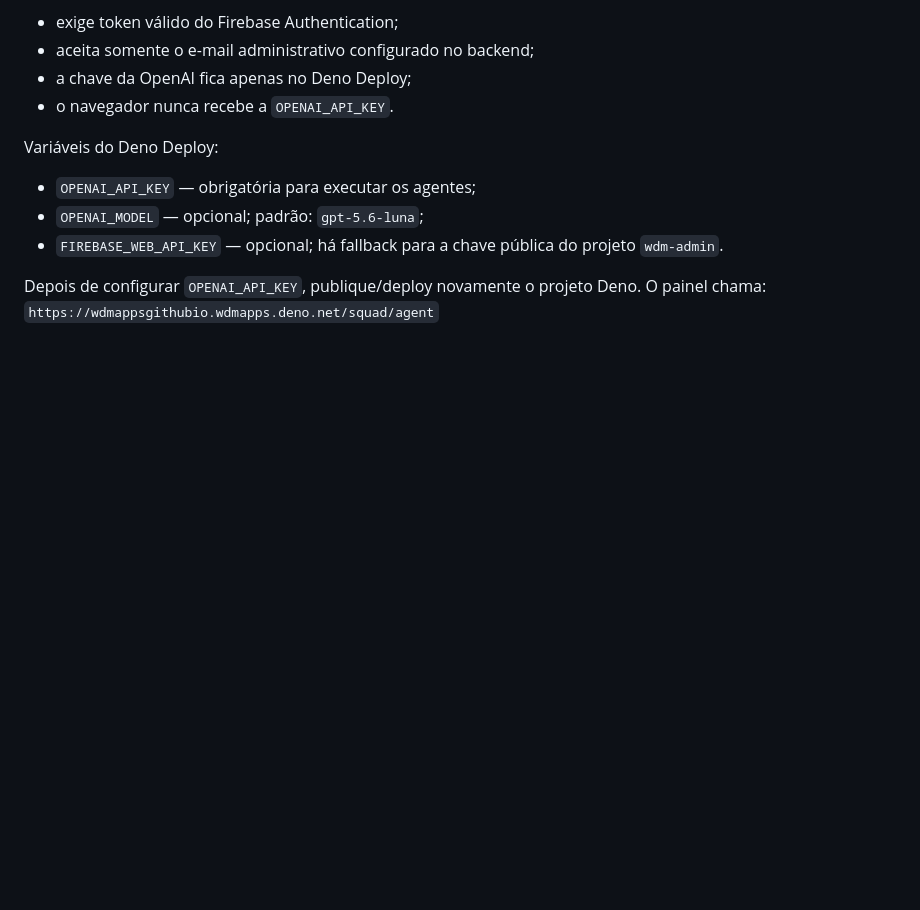
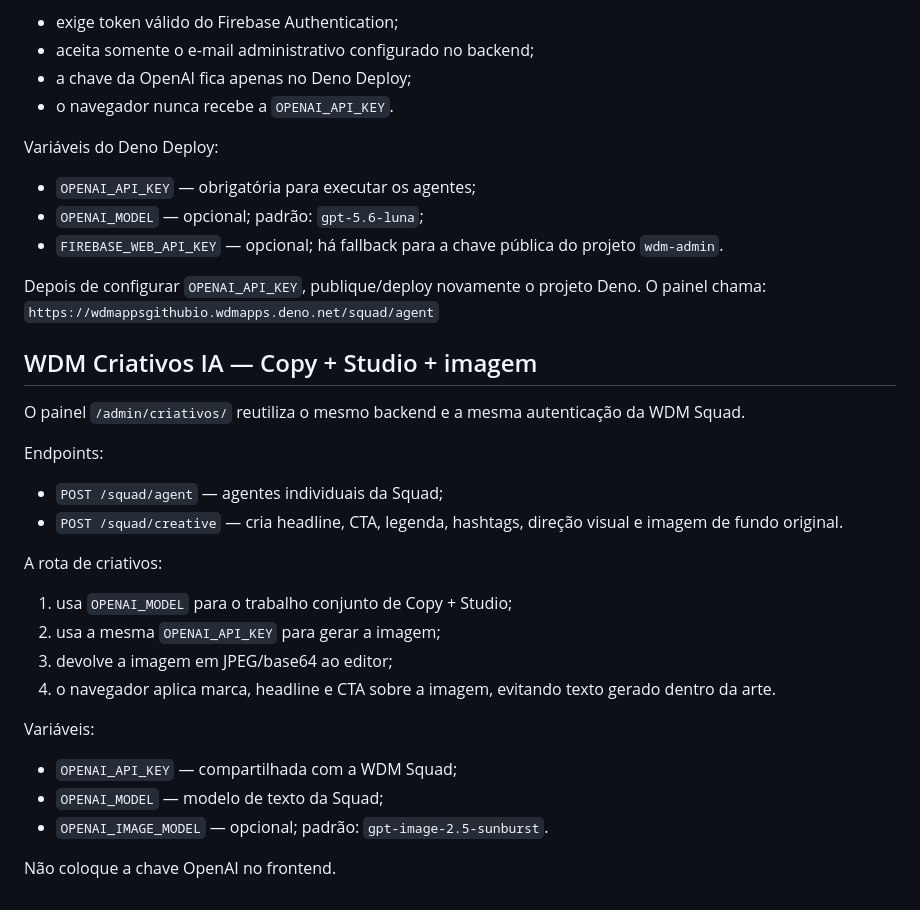
Before and after one commit to wdmapps/wdmapps.github.io, a Markdown page: deno-iptv/README.md, the part around the change. Drawn GitHub-style; blank space fills up the shorter version.

Commit message:
docs: document Squad-powered creative image generation

```diff
--- a/deno-iptv/README.md
+++ b/deno-iptv/README.md
@@ -88,3 +88,25 @@ Variáveis do Deno Deploy:
 
 Depois de configurar `OPENAI_API_KEY`, publique/deploy novamente o projeto Deno. O painel chama:
 `https://wdmappsgithubio.wdmapps.deno.net/squad/agent`
+
+
+## WDM Criativos IA — Copy + Studio + imagem
+
+O painel `/admin/criativos/` reutiliza o mesmo backend e a mesma autenticação da WDM Squad.
+
+Endpoints:
+- `POST /squad/agent` — agentes individuais da Squad;
+- `POST /squad/creative` — cria headline, CTA, legenda, hashtags, direção visual e imagem de fundo original.
+
+A rota de criativos:
+1. usa `OPENAI_MODEL` para o trabalho conjunto de Copy + Studio;
+2. usa a mesma `OPENAI_API_KEY` para gerar a imagem;
+3. devolve a imagem em JPEG/base64 ao editor;
+4. o navegador aplica marca, headline e CTA sobre a imagem, evitando texto gerado dentro da arte.
+
+Variáveis:
+- `OPENAI_API_KEY` — compartilhada com a WDM Squad;
+- `OPENAI_MODEL` — modelo de texto da Squad;
+- `OPENAI_IMAGE_MODEL` — opcional; padrão: `gpt-image-2.5-sunburst`.
+
+Não coloque a chave OpenAI no frontend.
```
